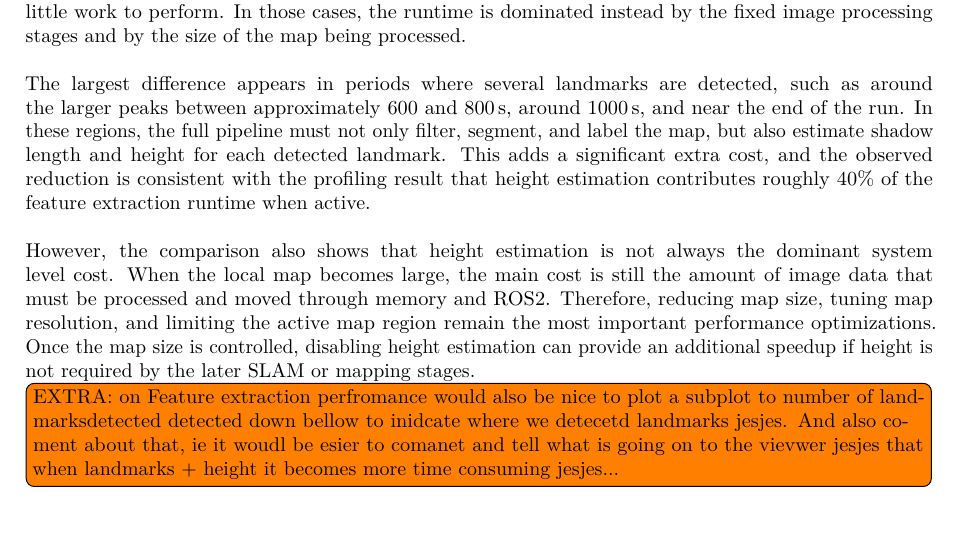
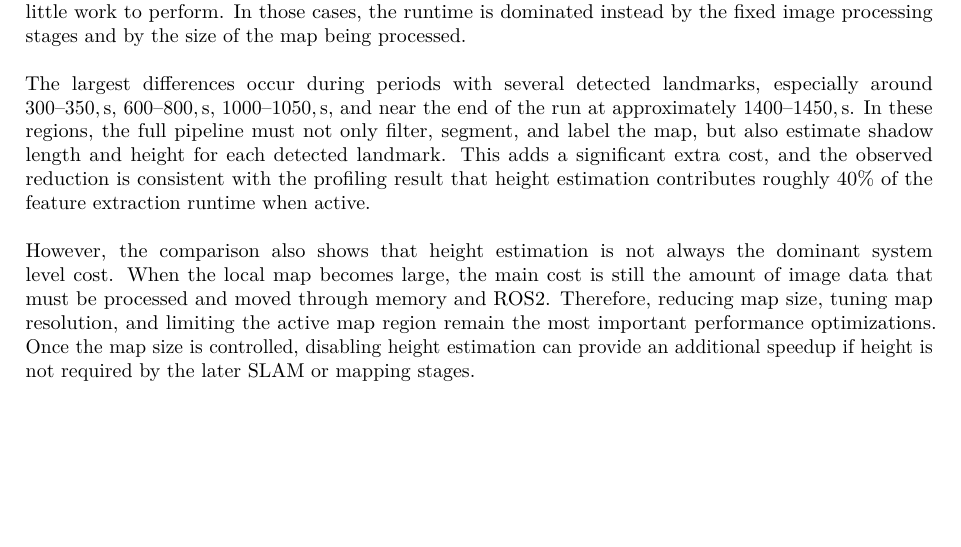
Before and after one commit to PizzaAllTheWay/TTK4900_Master_Thesis, a LaTeX document (main.tex, which reads Text/Results/Local_Map_Generation.tex): part of page 255 of 267, cut so that both start at the same text. Compiled offline with pdfLaTeX.

Commit message:
finalized local map generation part results now jippyyy :)))) There is more to do here later but those are small changes to intro and picture resolution and stuff :)

```diff
--- a/Text/Results/Local_Map_Generation.tex
+++ b/Text/Results/Local_Map_Generation.tex
@@ -638,14 +638,6 @@ To evaluate this cost, height estimation was disabled in the following run. This
 \noindent
 Comparing the two performance plots shows that disabling height estimation reduces the runtime mainly in regions where landmarks are actually detected. Some peaks remain almost unchanged, because in those periods the map contains few or no valid landmark candidates, meaning the height estimation stage has little work to perform. In those cases, the runtime is dominated instead by the fixed image processing stages and by the size of the map being processed.
 \\ \\
-The largest difference appears in periods where several landmarks are detected, such as around the larger peaks between approximately $600$ and $800\,\mathrm{s}$, around $1000\,\mathrm{s}$, and near the end of the run. In these regions, the full pipeline must not only filter, segment, and label the map, but also estimate shadow length and height for each detected landmark. This adds a significant extra cost, and the observed reduction is consistent with the profiling result that height estimation contributes roughly $40\%$ of the feature extraction runtime when active.
+The largest differences occur during periods with several detected landmarks, especially around $300$--$350,\mathrm{s}$, $600$--$800,\mathrm{s}$, $1000$--$1050,\mathrm{s}$, and near the end of the run at approximately $1400$--$1450,\mathrm{s}$. In these regions, the full pipeline must not only filter, segment, and label the map, but also estimate shadow length and height for each detected landmark. This adds a significant extra cost, and the observed reduction is consistent with the profiling result that height estimation contributes roughly $40\%$ of the feature extraction runtime when active.
 \\ \\
 However, the comparison also shows that height estimation is not always the dominant system level cost. When the local map becomes large, the main cost is still the amount of image data that must be processed and moved through memory and ROS2. Therefore, reducing map size, tuning map resolution, and limiting the active map region remain the most important performance optimizations. Once the map size is controlled, disabling height estimation can provide an additional speedup if height is not required by the later SLAM or mapping stages.
-
-
-
-
-
-
-
-\todo[inline]{EXTRA: on Feature extraction perfromance would also be nice to plot a subplot to number of landmarksdetected detected down bellow to inidcate where we detecetd landmarks jesjes. And also coment about that, ie it woudl be esier to comanet and tell what is going on to the vievwer jesjes that when landmarks + height it becomes more time consuming jesjes...}
```
Also changed, not shown: Pictures/Results/Local_Map_Generation/Feature_Extraction/Performance.png, Pictures/Results/Local_Map_Generation/Feature_Extraction/Performance_NO_Height.png, Pictures/Results/Local_Map_Generation/Map_Generation/Performance.png, Pictures/Results/Local_Map_Generation/Map_Generation/Performance_map_resolution_0.06.png.
